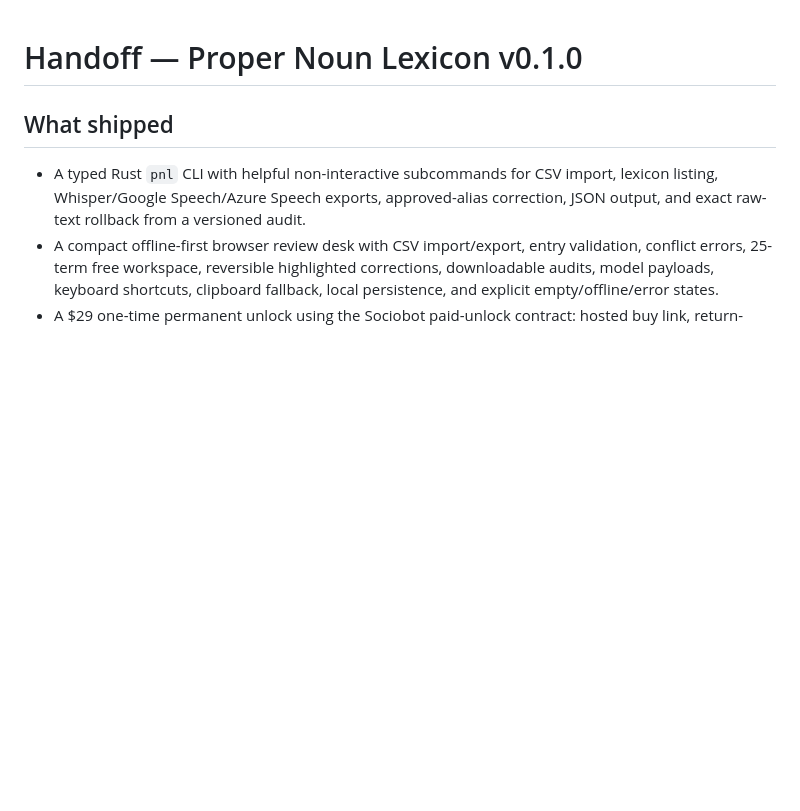
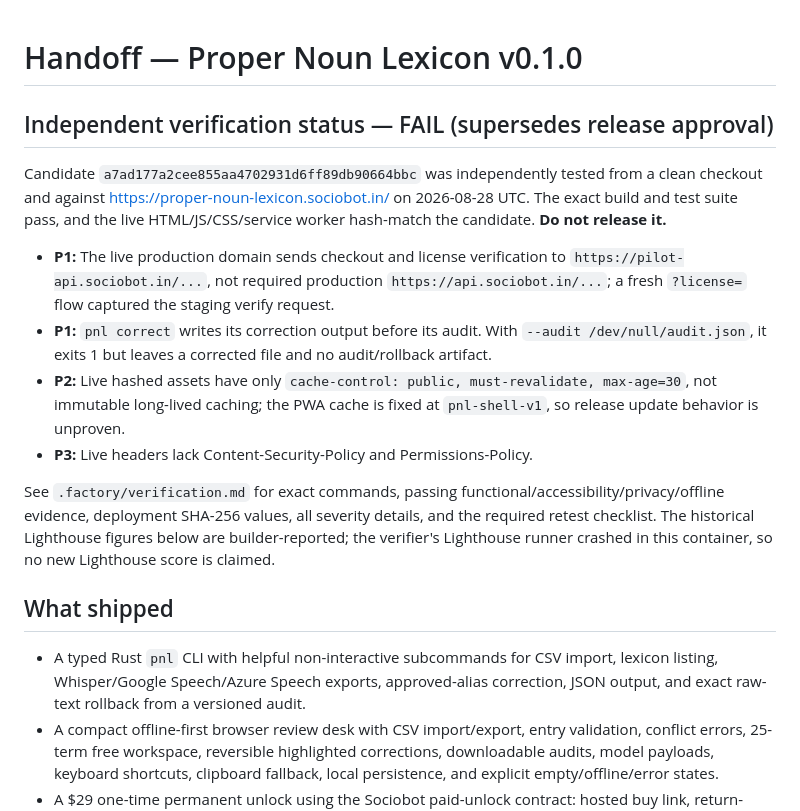
Before and after one commit to B-Divyesh/sf-proper-noun-lexicon, a Markdown page: .factory/handoff.md, the part around the change. GitHub-like rendering; blank space fills up the shorter version.

Commit message:
docs: add independent verification report

```diff
--- a/.factory/handoff.md
+++ b/.factory/handoff.md
@@ -1,4 +1,15 @@
 # Handoff — Proper Noun Lexicon v0.1.0
+
+## Independent verification status — FAIL (supersedes release approval)
+
+Candidate `a7ad177a2cee855aa4702931d6ff89db90664bbc` was independently tested from a clean checkout and against <https://proper-noun-lexicon.sociobot.in/> on 2026-08-28 UTC. The exact build and test suite pass, and the live HTML/JS/CSS/service worker hash-match the candidate. **Do not release it.**
+
+- **P1:** The live production domain sends checkout and license verification to `https://pilot-api.sociobot.in/...`, not required production `https://api.sociobot.in/...`; a fresh `?license=` flow captured the staging verify request.
+- **P1:** `pnl correct` writes its correction output before its audit. With `--audit /dev/null/audit.json`, it exits 1 but leaves a corrected file and no audit/rollback artifact.
+- **P2:** Live hashed assets have only `cache-control: public, must-revalidate, max-age=30`, not immutable long-lived caching; the PWA cache is fixed at `pnl-shell-v1`, so release update behavior is unproven.
+- **P3:** Live headers lack Content-Security-Policy and Permissions-Policy.
+
+See `.factory/verification.md` for exact commands, passing functional/accessibility/privacy/offline evidence, deployment SHA-256 values, all severity details, and the required retest checklist. The historical Lighthouse figures below are builder-reported; the verifier's Lighthouse runner crashed in this container, so no new Lighthouse score is claimed.
 
 ## What shipped
 
```
Also changed, not shown: .factory/verification.md (added, +90 -0 lines).
